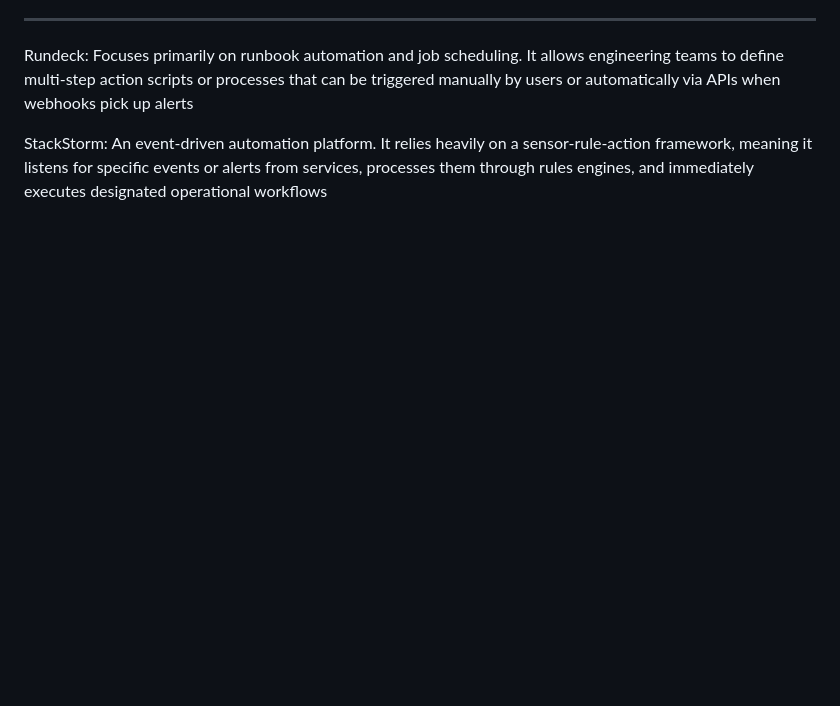
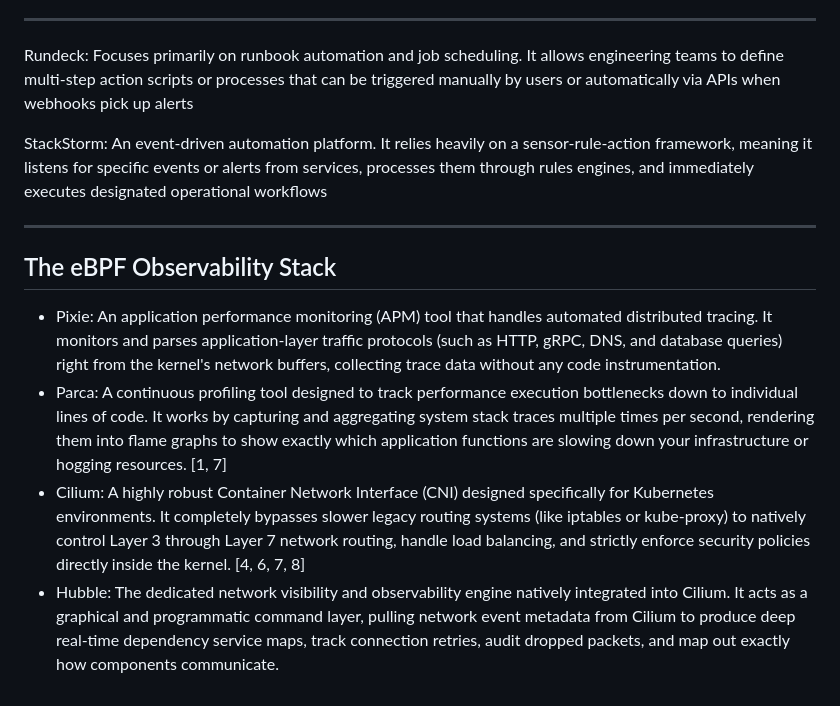
Before and after one commit to kurtzace/diary-2026, a Markdown page: book/agent/observability.md, the part around the change. GitHub-like rendering; blank space fills up the shorter version.

```diff
--- a/book/agent/observability.md
+++ b/book/agent/observability.md
@@ -118,3 +118,13 @@ Here is how you can organize logs and traces according to the text:
 Rundeck: Focuses primarily on runbook automation and job scheduling. It allows engineering teams to define multi-step action scripts or processes that can be triggered manually by users or automatically via APIs when webhooks pick up alerts
 
 StackStorm: An event-driven automation platform. It relies heavily on a sensor-rule-action framework, meaning it listens for specific events or alerts from services, processes them through rules engines, and immediately executes designated operational workflows
+
+---
+
+
+## The eBPF Observability Stack
+
+* Pixie: An application performance monitoring (APM) tool that handles automated distributed tracing. It monitors and parses application-layer traffic protocols (such as HTTP, gRPC, DNS, and database queries) right from the kernel's network buffers, collecting trace data without any code instrumentation.
+* Parca: A continuous profiling tool designed to track performance execution bottlenecks down to individual lines of code. It works by capturing and aggregating system stack traces multiple times per second, rendering them into flame graphs to show exactly which application functions are slowing down your infrastructure or hogging resources. [1, 7]
+* Cilium: A highly robust Container Network Interface (CNI) designed specifically for Kubernetes environments. It completely bypasses slower legacy routing systems (like iptables or kube-proxy) to natively control Layer 3 through Layer 7 network routing, handle load balancing, and strictly enforce security policies directly inside the kernel. [4, 6, 7, 8]
+* Hubble: The dedicated network visibility and observability engine natively integrated into Cilium. It acts as a graphical and programmatic command layer, pulling network event metadata from Cilium to produce deep real-time dependency service maps, track connection retries, audit dropped packets, and map out exactly how components communicate.
```
